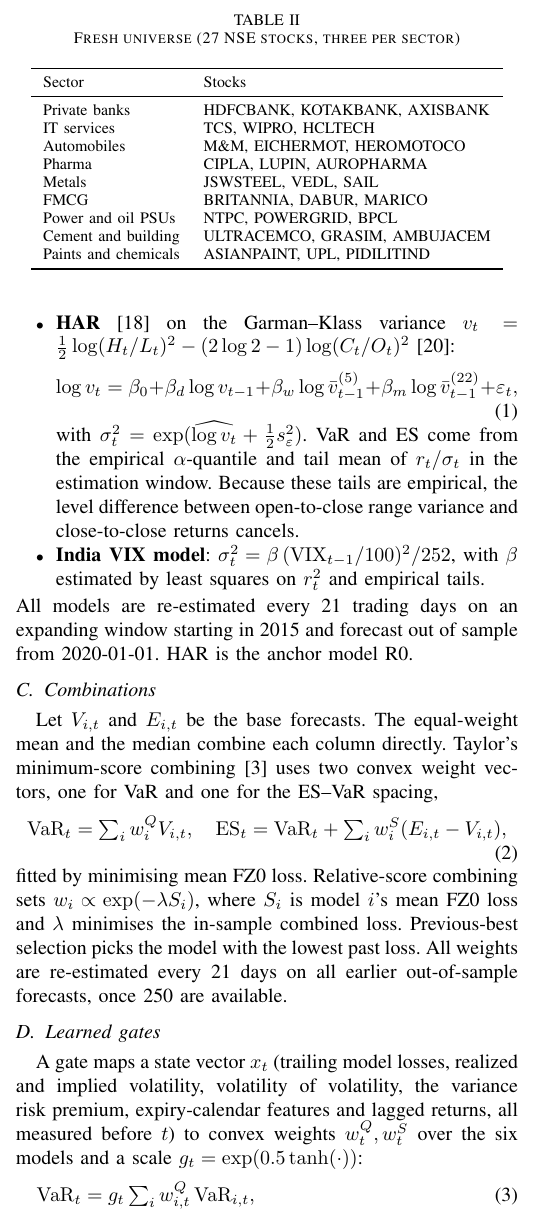
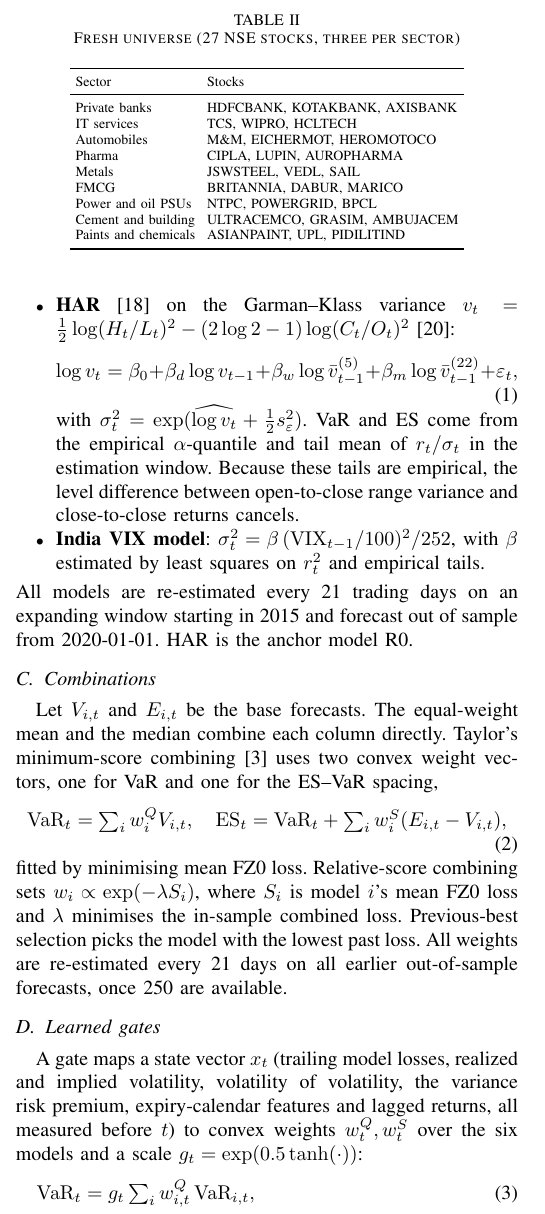
Before and after one commit to amateurcoder015/har-anchored-tail-risk, a LaTeX paper (paper/main.tex): part of one column of page 2 of 7, cut so that both start at the same text. Compiled offline with pdfLaTeX.

Commit message:
docs: fit universe table to column width
Co-Authored-By: Claude Opus 5.5 <noreply@anthropic.com>

```diff
--- a/paper/main.tex
+++ b/paper/main.tex
@@ -82,7 +82,8 @@
 \centering
 \caption{Fresh universe (27 NSE stocks, three per sector)}
 \label{tab:universe}
-\footnotesize
+\scriptsize
+\setlength{\tabcolsep}{3pt}
 \begin{tabular}{ll}
 \toprule
 Sector & Stocks\\
```
